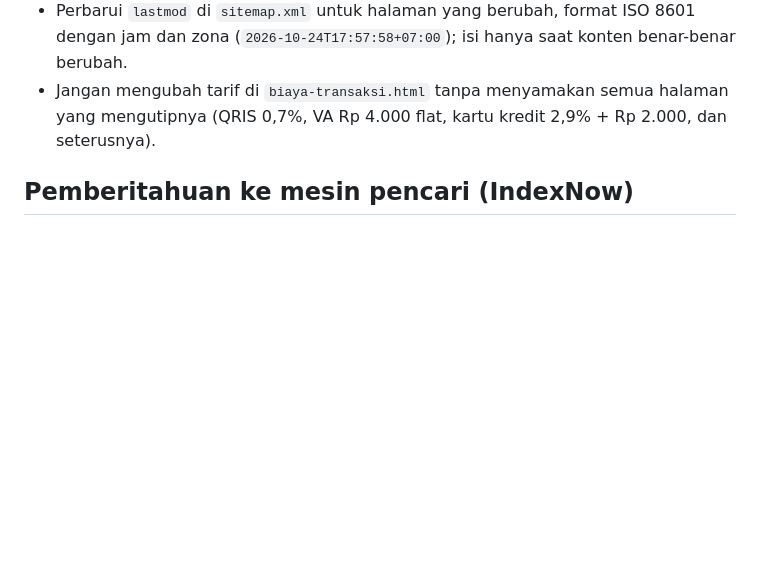
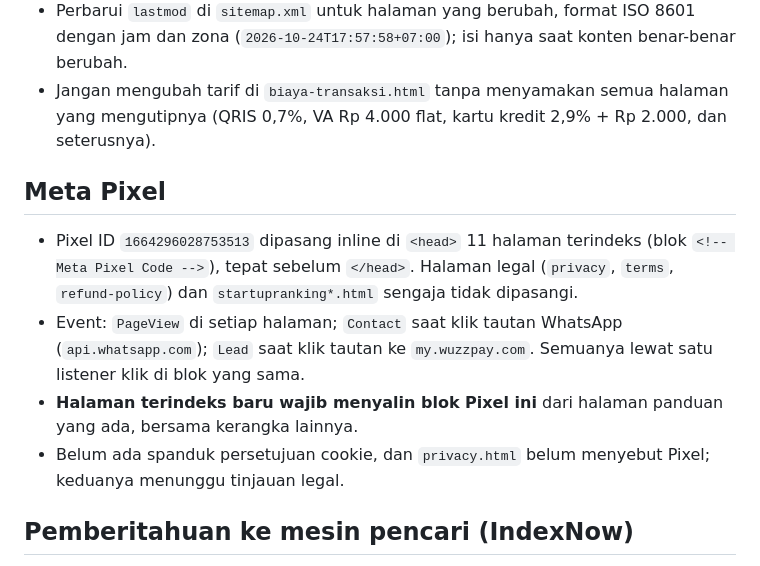
Before and after one commit to mhdarifsetiawan/wuzzpay-landing, a Markdown page: CLAUDE.md, the part around the change. Rendered like a GitHub page; blank space fills up the shorter version.

Commit message:
catat aturan Meta Pixel di CLAUDE.md
Co-Authored-By: Claude Sonnet 5.5 <noreply@anthropic.com>

```diff
--- a/CLAUDE.md
+++ b/CLAUDE.md
@@ -36,6 +36,13 @@ Setiap halaman terindeks harus punya: satu `h1`, `<title>` maksimal sekitar 60 k
 - Perbarui `lastmod` di `sitemap.xml` untuk halaman yang berubah, format ISO 8601 dengan jam dan zona (`2026-10-24T17:57:58+07:00`); isi hanya saat konten benar-benar berubah.
 - Jangan mengubah tarif di `biaya-transaksi.html` tanpa menyamakan semua halaman yang mengutipnya (QRIS 0,7%, VA Rp 4.000 flat, kartu kredit 2,9% + Rp 2.000, dan seterusnya).
 
+## Meta Pixel
+
+- Pixel ID `1664296028753513` dipasang inline di `<head>` 11 halaman terindeks (blok `<!-- Meta Pixel Code -->`), tepat sebelum `</head>`. Halaman legal (`privacy`, `terms`, `refund-policy`) dan `startupranking*.html` sengaja tidak dipasangi.
+- Event: `PageView` di setiap halaman; `Contact` saat klik tautan WhatsApp (`api.whatsapp.com`); `Lead` saat klik tautan ke `my.wuzzpay.com`. Semuanya lewat satu listener klik di blok yang sama.
+- **Halaman terindeks baru wajib menyalin blok Pixel ini** dari halaman panduan yang ada, bersama kerangka lainnya.
+- Belum ada spanduk persetujuan cookie, dan `privacy.html` belum menyebut Pixel; keduanya menunggu tinjauan legal.
+
 ## Pemberitahuan ke mesin pencari (IndexNow)
 
 - Kunci IndexNow ada di file `<32-hex>.txt` di root (isinya sama dengan nama file); jangan dihapus atau diganti tanpa mengubah `scripts/indexnow.js`.
```
